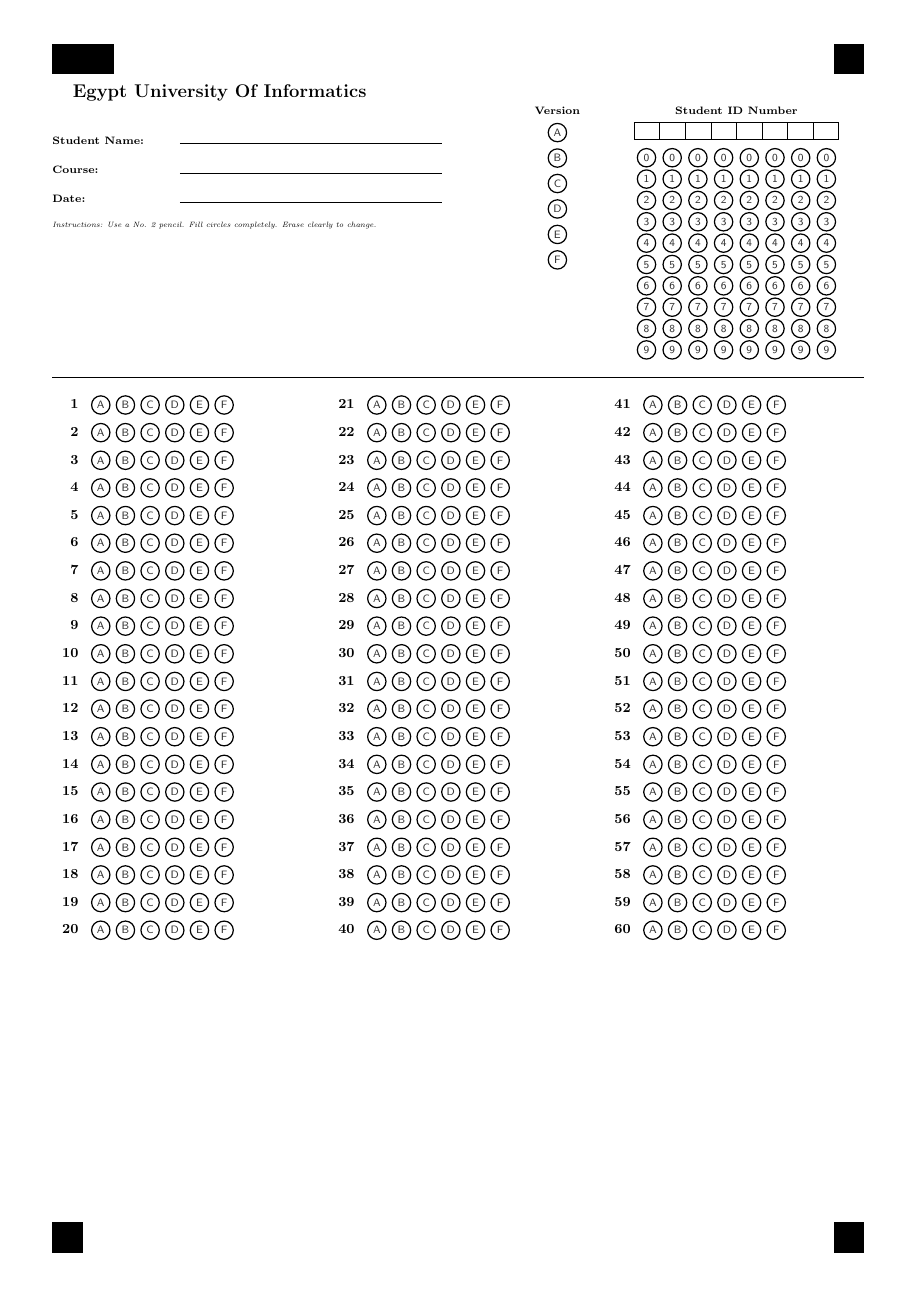
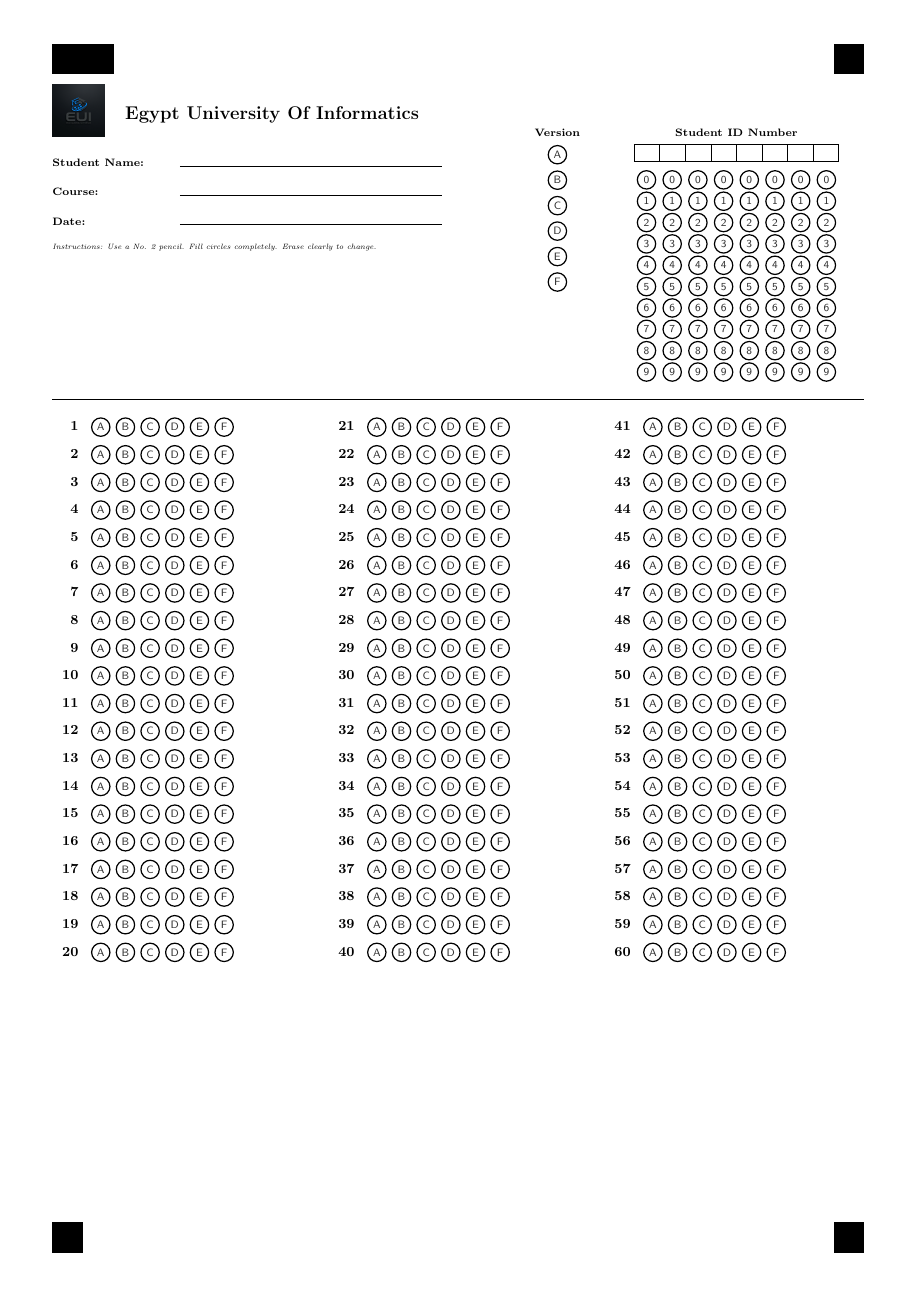
Before and after one commit to MustafaMahmoud-ILE/eui_omr, a LaTeX document (template.tex): the whole page. The pictures show the PDF file template.pdf that the author committed with the source.

Commit message:
Template Update: Restored University Logo to OMR sheet.

```diff
--- a/template.tex
+++ b/template.tex
@@ -38,7 +38,7 @@
 	\begin{minipage}[t]{0.55\textwidth}
 		% LOGO
 		% Replace 'logo.png' with your actual logo file name
-		\includegraphics[width=4cm, height=1.2cm, keepaspectratio]{logo} \quad
+		\includegraphics[width=4cm, height=1.2cm, keepaspectratio]{assets/logo_premium} \quad
 		\raisebox{0.4cm}{\large \textbf{Egypt University Of Informatics}}
 
 		\vspace{0.4cm}
```
Also changed, not shown: template.pdf.
